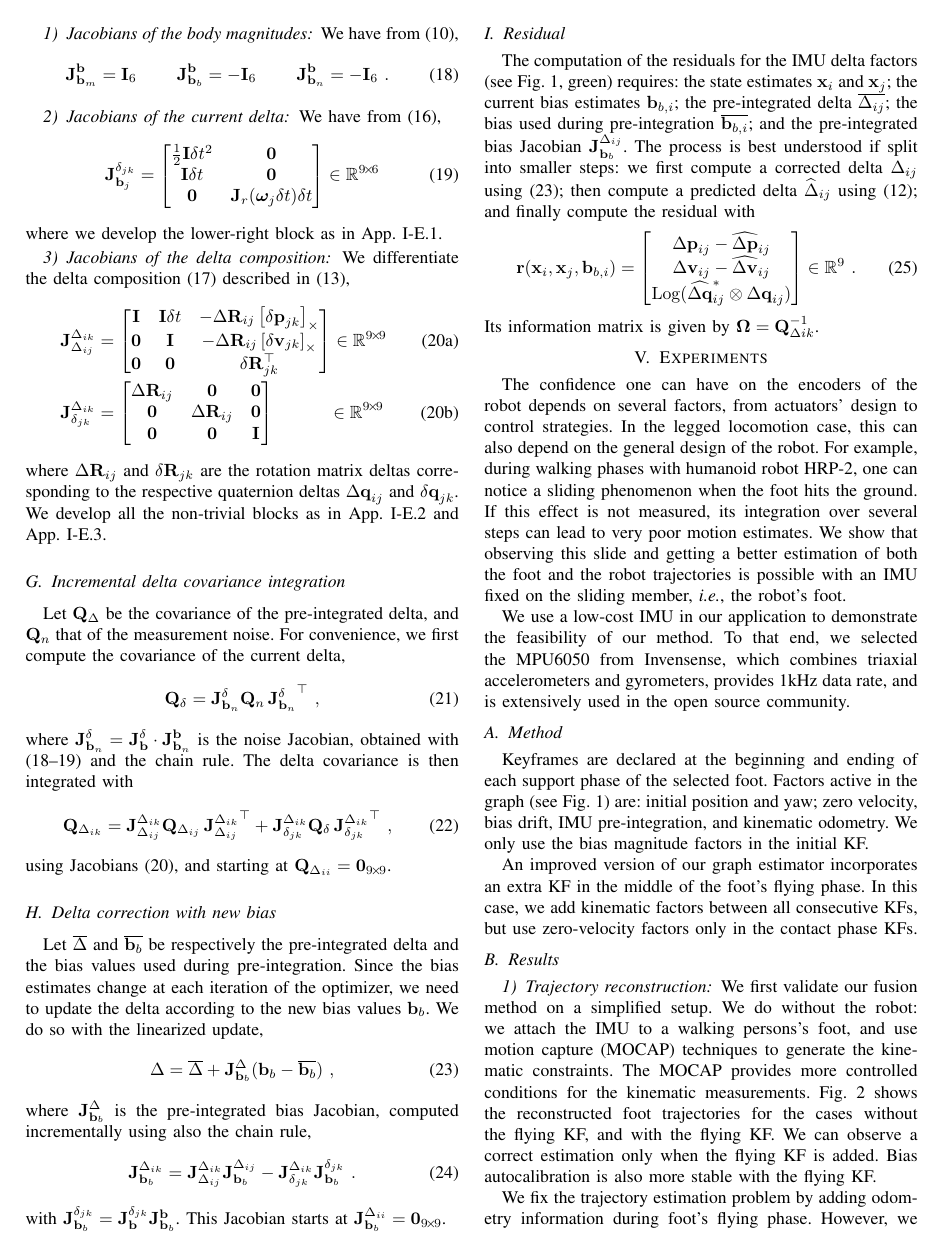
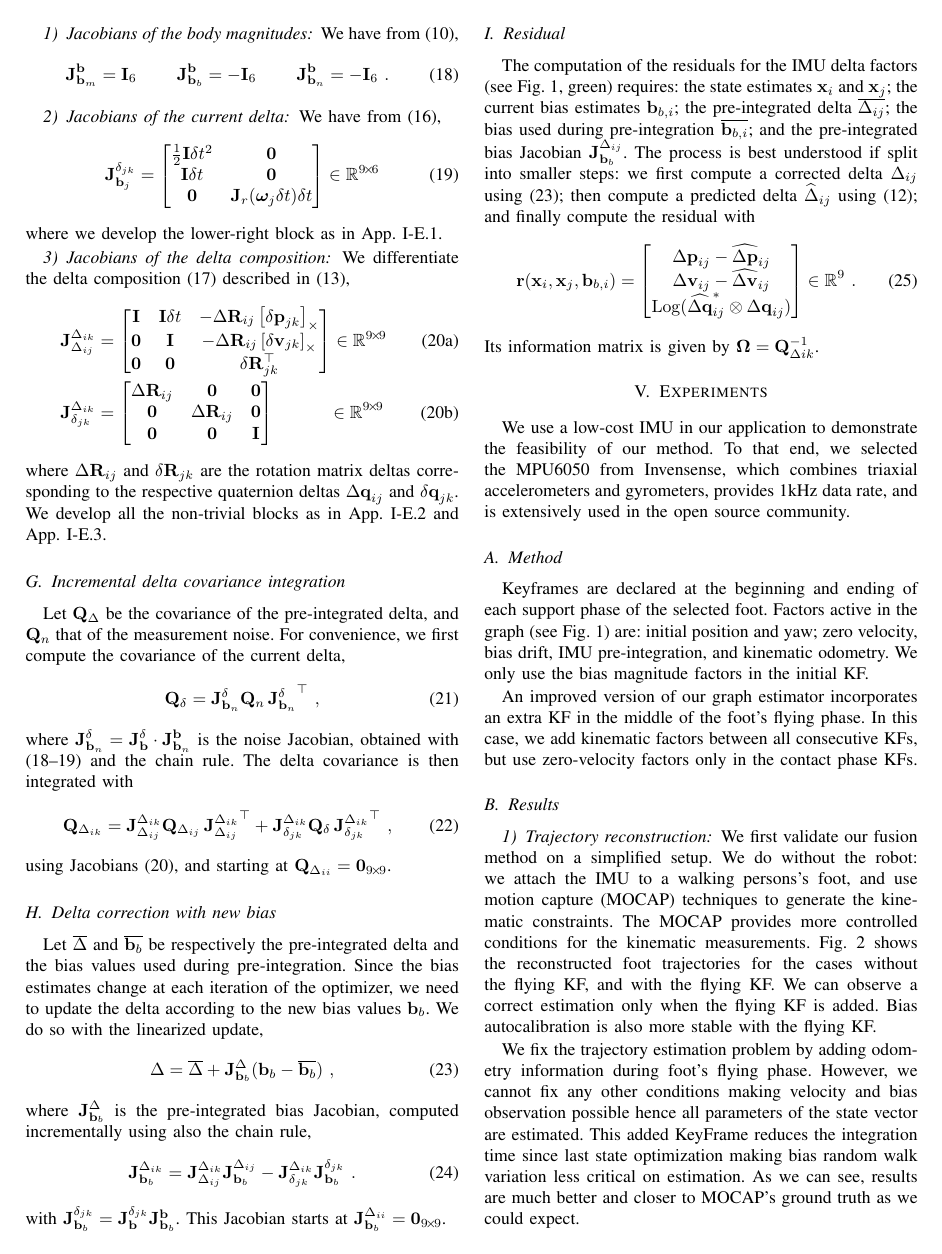
Before and after one commit to nmansard/humanoid-odomimu, a LaTeX paper (main.tex, which reads experiments.tex): page 5 of 8. Compiled offline with pdfLaTeX.

Commit message:
removed paragraph mentionning encoders of robots + changed Kinematic chain factors subsection

```diff
--- a/experiments.tex
+++ b/experiments.tex
@@ -2,11 +2,6 @@
 
 \section{Experiments} \label{sec:experiments}
 
-The confidence one can have on the encoders of the robot depends on several factors, from actuators' design to control strategies.
-In the legged locomotion case, this can also depend on the general design of the robot.
-For example, during walking phases with humanoid robot HRP-2, one can notice a sliding phenomenon when the foot hits the ground.
-If this effect is not measured, its integration over several steps can lead to very poor motion estimates.
-We show that observing this slide and getting a better estimation of both the foot and the robot trajectories is possible with an IMU fixed on the sliding member, \ie, the robot's foot.
 
 We use a low-cost IMU in our application to demonstrate the feasibility of our method.
 To that end, we selected the MPU6050 from Invensense, which combines triaxial accelerometers and gyrometers, provides 1kHz data rate, and is extensively used in the open source community.
```
Also changed, not shown: odometry.tex (+3 -3 lines).
